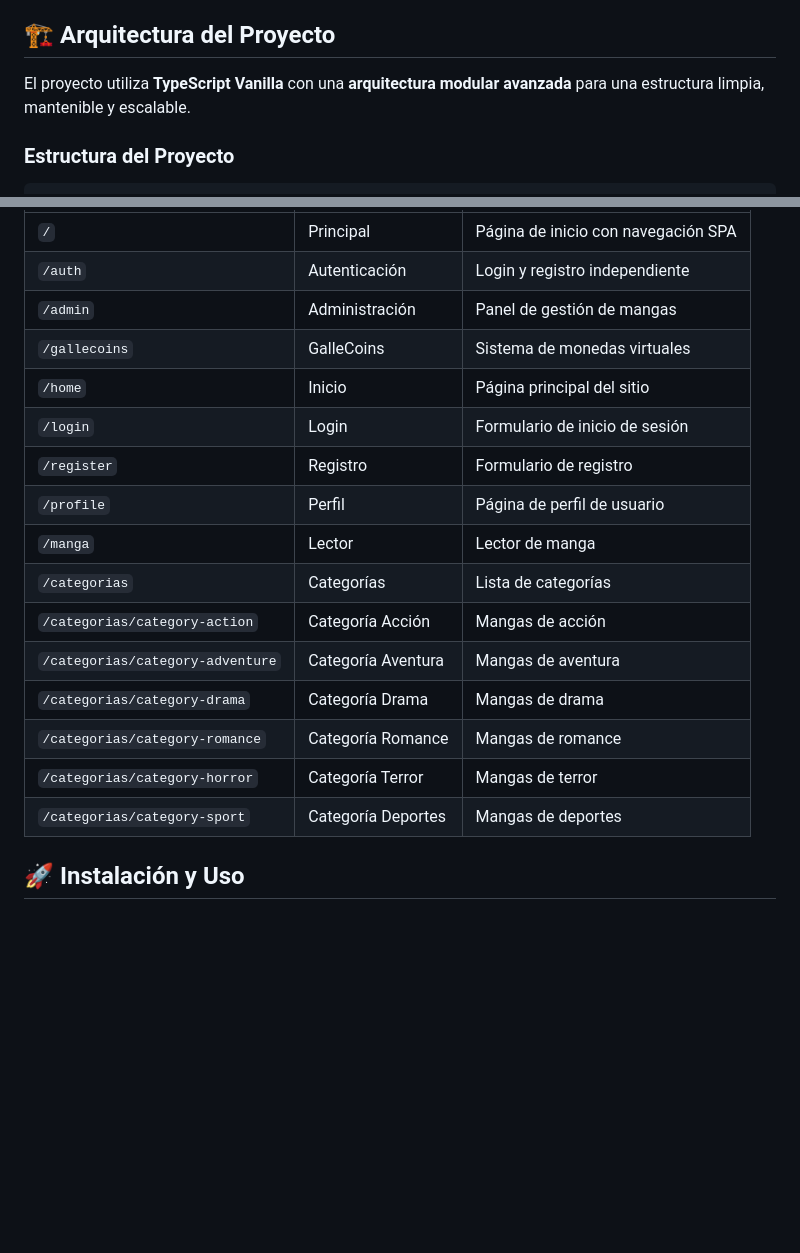
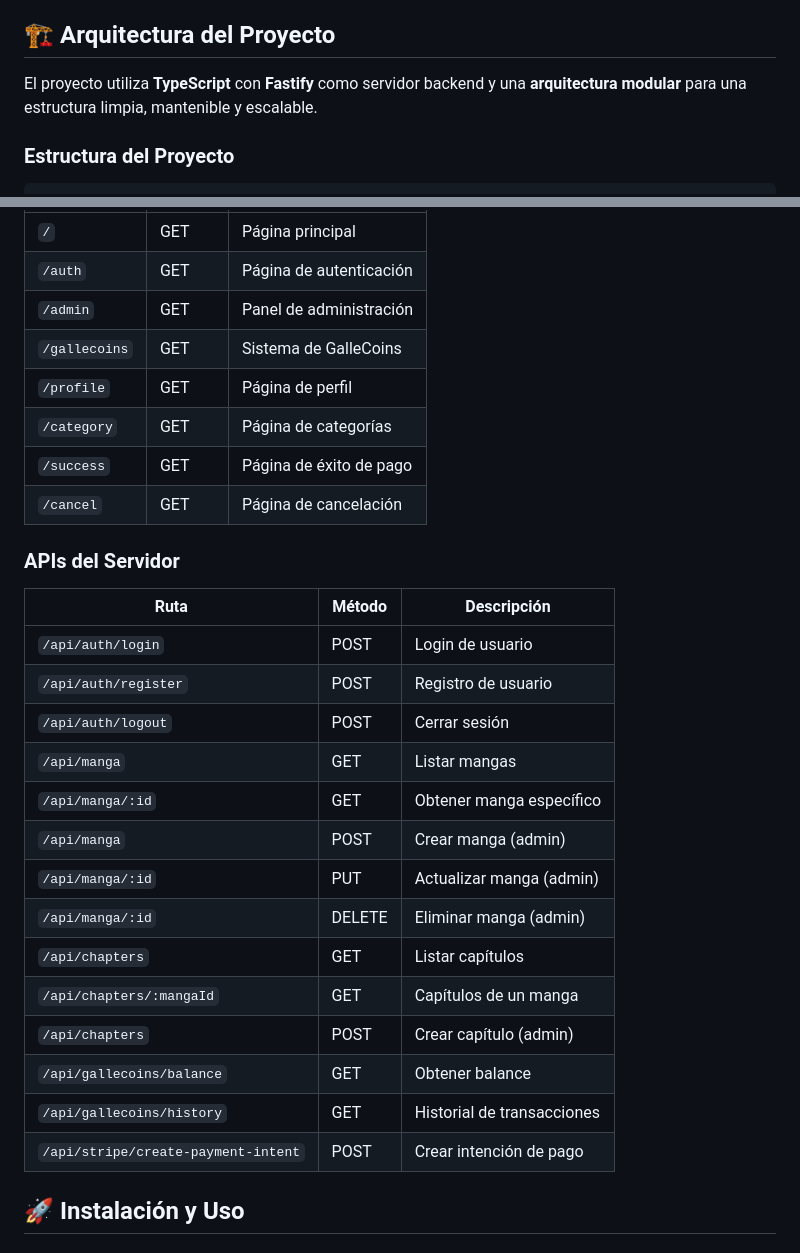
Before and after one commit to MglXXV/galletoon, a Markdown page: README.md, 2 parts joined by grey strips. GitHub-like rendering; blank space fills up the shorter version.

```diff
--- a/README.md
+++ b/README.md
@@ -4,7 +4,7 @@ GalleToon es una aplicación web moderna de lectura de mangas basada en monedas
 
 ## 🏗️ Arquitectura del Proyecto
 
-El proyecto utiliza **TypeScript Vanilla** con una **arquitectura modular avanzada** para una estructura limpia, mantenible y escalable.
+El proyecto utiliza **TypeScript** con **Fastify** como servidor backend y una **arquitectura modular** para una estructura limpia, mantenible y escalable.
 
 ### Estructura del Proyecto
 
@@ -143,20 +124,30 @@ El proyecto utiliza un **sistema de módulos singleton** con las siguientes cara
 |------|--------|-------------|
-| `/` | Principal | Página de inicio con navegación SPA |
-| `/auth` | Autenticación | Login y registro independiente |
-| `/admin` | Administración | Panel de gestión de mangas |
-| `/gallecoins` | GalleCoins | Sistema de monedas virtuales |
-| `/home` | Inicio | Página principal del sitio |
-| `/login` | Login | Formulario de inicio de sesión |
-| `/register` | Registro | Formulario de registro |
-| `/profile` | Perfil | Página de perfil de usuario |
-| `/manga` | Lector | Lector de manga |
-| `/categorias` | Categorías | Lista de categorías |
-| `/categorias/category-action` | Categoría Acción | Mangas de acción |
-| `/categorias/category-adventure` | Categoría Aventura | Mangas de aventura |
-| `/categorias/category-drama` | Categoría Drama | Mangas de drama |
-| `/categorias/category-romance` | Categoría Romance | Mangas de romance |
-| `/categorias/category-horror` | Categoría Terror | Mangas de terror |
-| `/categorias/category-sport` | Categoría Deportes | Mangas de deportes |
+| `/` | GET | Página principal |
+| `/auth` | GET | Página de autenticación |
+| `/admin` | GET | Panel de administración |
+| `/gallecoins` | GET | Sistema de GalleCoins |
+| `/profile` | GET | Página de perfil |
+| `/category` | GET | Página de categorías |
+| `/success` | GET | Página de éxito de pago |
+| `/cancel` | GET | Página de cancelación |
+
+### APIs del Servidor
+| Ruta | Método | Descripción |
+|------|--------|-------------|
+| `/api/auth/login` | POST | Login de usuario |
+| `/api/auth/register` | POST | Registro de usuario |
+| `/api/auth/logout` | POST | Cerrar sesión |
+| `/api/manga` | GET | Listar mangas |
+| `/api/manga/:id` | GET | Obtener manga específico |
+| `/api/manga` | POST | Crear manga (admin) |
+| `/api/manga/:id` | PUT | Actualizar manga (admin) |
+| `/api/manga/:id` | DELETE | Eliminar manga (admin) |
+| `/api/chapters` | GET | Listar capítulos |
+| `/api/chapters/:mangaId` | GET | Capítulos de un manga |
+| `/api/chapters` | POST | Crear capítulo (admin) |
+| `/api/gallecoins/balance` | GET | Obtener balance |
+| `/api/gallecoins/history` | GET | Historial de transacciones |
+| `/api/stripe/create-payment-intent` | POST | Crear intención de pago |
 
 ## 🚀 Instalación y Uso
 
```
Also changed, not shown: other parts of README.md (+110 -125 lines).
